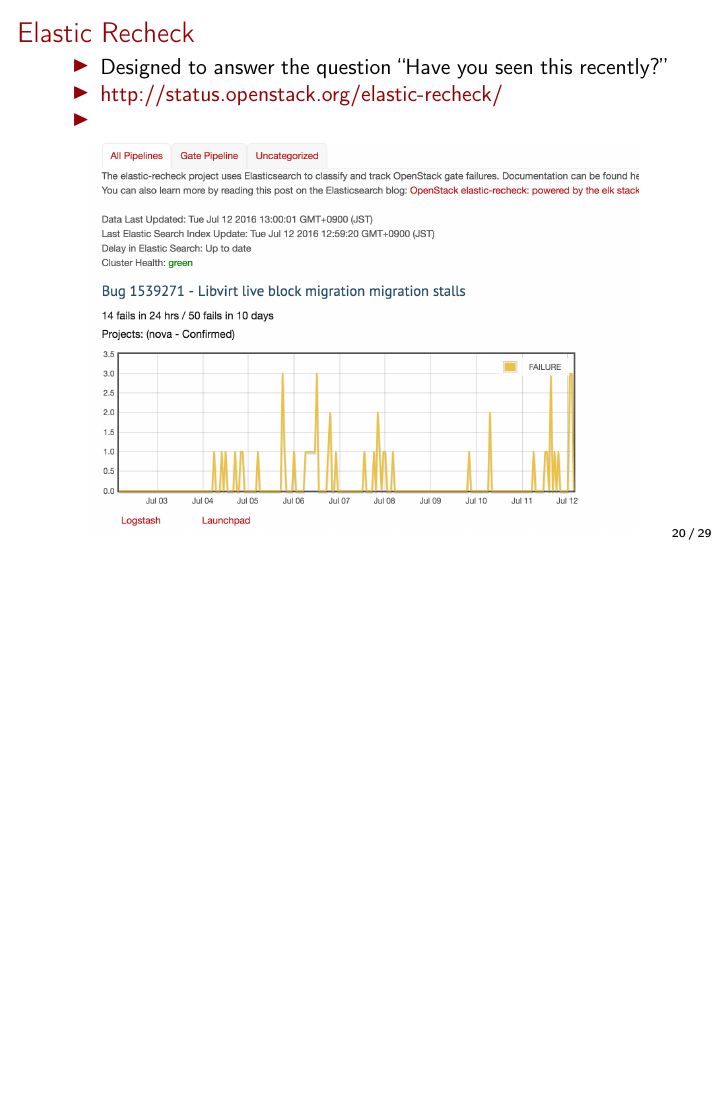
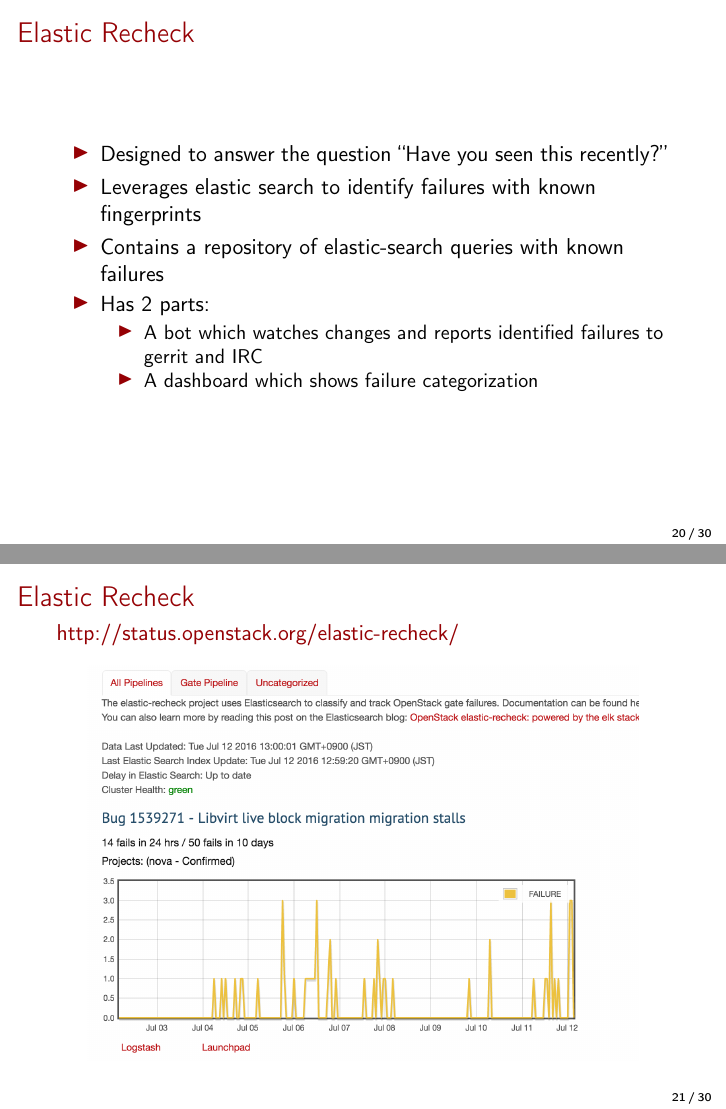
Before and after one commit to masayukig/better-testing-through-statistics, LaTeX slides (better_testing_through_statistics.tex): page 21 of 30 before the commit and pages 21 and 22 of 31 after it, the two joined at a grey line, the shorter picture padded with empty space. Compiled offline with pdfLaTeX.

Commit message:
Add more Elastic-Recheck stuff

```diff
--- a/better_testing_through_statistics.tex
+++ b/better_testing_through_statistics.tex
@@ -317,9 +317,19 @@
   \frametitle{Elastic Recheck}
   \begin{itemize}
     \item Designed to answer the question ``Have you seen this recently?''
-    \item \href{http://status.openstack.org/elastic-recheck/}{http://status.openstack.org/elastic-recheck/}
-    \item
-  \end{itemize}
+    \item Leverages elastic search to identify failures with known fingerprints
+    \item Contains a repository of elastic-search queries with known failures
+    \item Has 2 parts:
+        \begin{itemize}
+            \item A bot which watches changes and reports identified failures to gerrit and IRC
+            \item A dashboard which shows failure categorization
+        \end{itemize}
+    \end{itemize}
+\end{frame}
+
+\begin{frame}
+    \frametitle{Elastic Recheck}
+    \href{http://status.openstack.org/elastic-recheck/}{http://status.openstack.org/elastic-recheck/}
   \begin{center}
     \includegraphics[width=.9\textwidth]{elastic-recheck-sample.png}
   \end{center}
```
